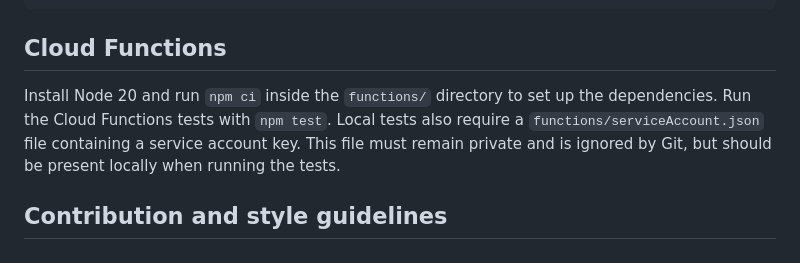
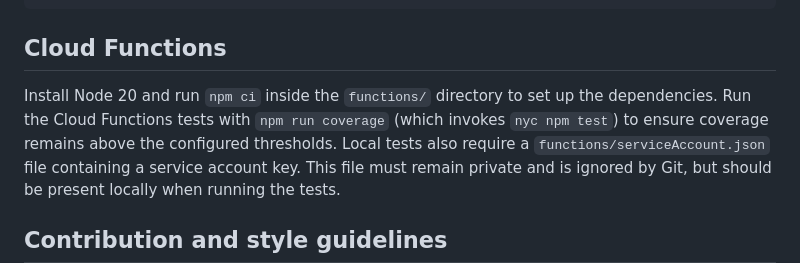
Before and after one commit to Shir0o/bible-read, a Markdown page: AGENTS.md, the part around the change. Drawn GitHub-style.

Commit message:
docs: instruct running coverage for cloud functions

```diff
--- a/AGENTS.md
+++ b/AGENTS.md
@@ -43,7 +43,9 @@ flutter pub get
 ## Cloud Functions
 
 Install Node 20 and run `npm ci` inside the `functions/` directory to set up the
-dependencies. Run the Cloud Functions tests with `npm test`.
+dependencies. Run the Cloud Functions tests with `npm run coverage` (which
+invokes `nyc npm test`) to ensure coverage remains above the configured
+thresholds.
 Local tests also require a `functions/serviceAccount.json` file containing a
 service account key. This file must remain private and is ignored by Git, but
 should be present locally when running the tests.
```
